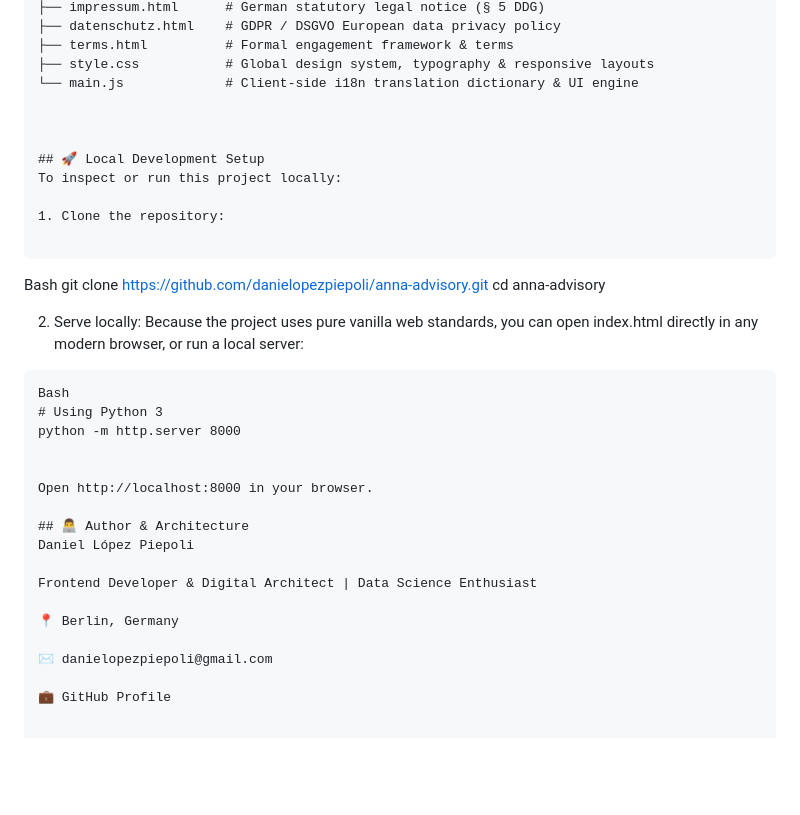
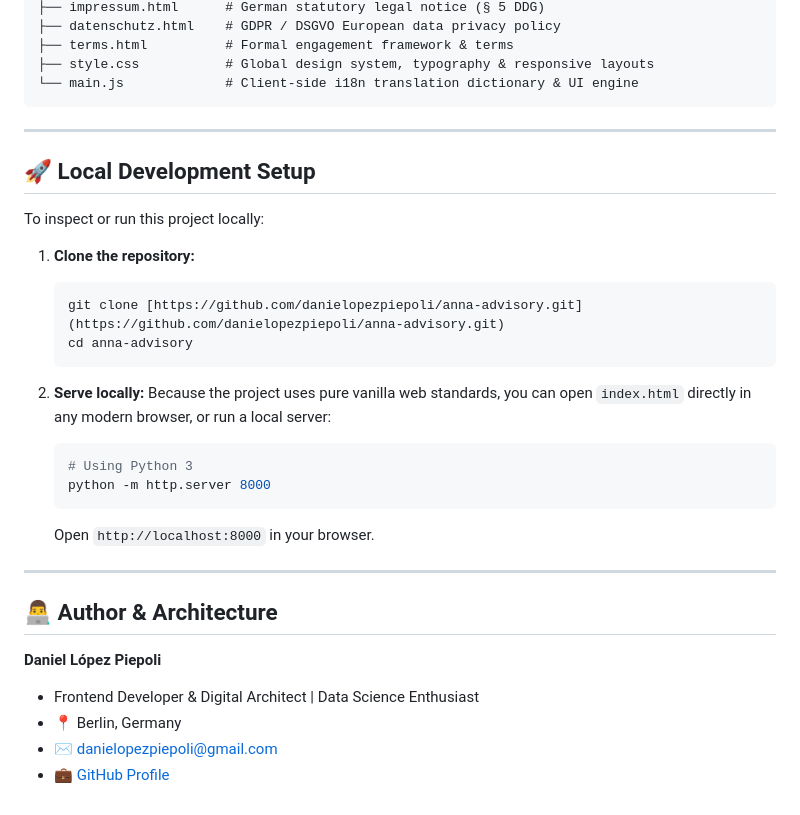
Before and after one commit to danielopezpiepoli/anna-financial-advisory, a Markdown page: README.md, the part around the change. Drawn GitHub-style; blank space fills up the shorter version.

````diff
--- a/README.md
+++ b/README.md
@@ -60,38 +60,35 @@ The project emphasizes a fee-only, fiduciary advisory standard (eliminating corp
 ├── terms.html          # Formal engagement framework & terms
 ├── style.css           # Global design system, typography & responsive layouts
 └── main.js             # Client-side i18n translation dictionary & UI engine
+```
 
-
+---
 
 ## 🚀 Local Development Setup
+
 To inspect or run this project locally:
 
-1. Clone the repository:
+1. **Clone the repository:**
+   ```bash
+   git clone [https://github.com/danielopezpiepoli/anna-advisory.git](https://github.com/danielopezpiepoli/anna-advisory.git)
+   cd anna-advisory
+   ```
 
-```
-Bash
-git clone [https://github.com/danielopezpiepoli/anna-advisory.git](https://github.com/danielopezpiepoli/anna-advisory.git)
-cd anna-advisory
+2. **Serve locally:**
+   Because the project uses pure vanilla web standards, you can open `index.html` directly in any modern browser, or run a local server:
+   ```bash
+   # Using Python 3
+   python -m http.server 8000
+   ```
 
+   Open `http://localhost:8000` in your browser.
 
-2. Serve locally:
-Because the project uses pure vanilla web standards, you can open index.html directly in any modern browser, or run a local server:
-
-```
-Bash
-# Using Python 3
-python -m http.server 8000
-
-
-Open http://localhost:8000 in your browser.
+---
 
 ## 👨‍💻 Author & Architecture
-Daniel López Piepoli
 
-Frontend Developer & Digital Architect | Data Science Enthusiast
-
-📍 Berlin, Germany
-
-✉️ danielopezpiepoli@gmail.com
-
-💼 GitHub Profile
+**Daniel López Piepoli**
+* Frontend Developer & Digital Architect | Data Science Enthusiast
+* 📍 Berlin, Germany
+* ✉️ [danielopezpiepoli@gmail.com](mailto:danielopezpiepoli@gmail.com)
+* 💼 [GitHub Profile](https://github.com/danielopezpiepoli)
````
